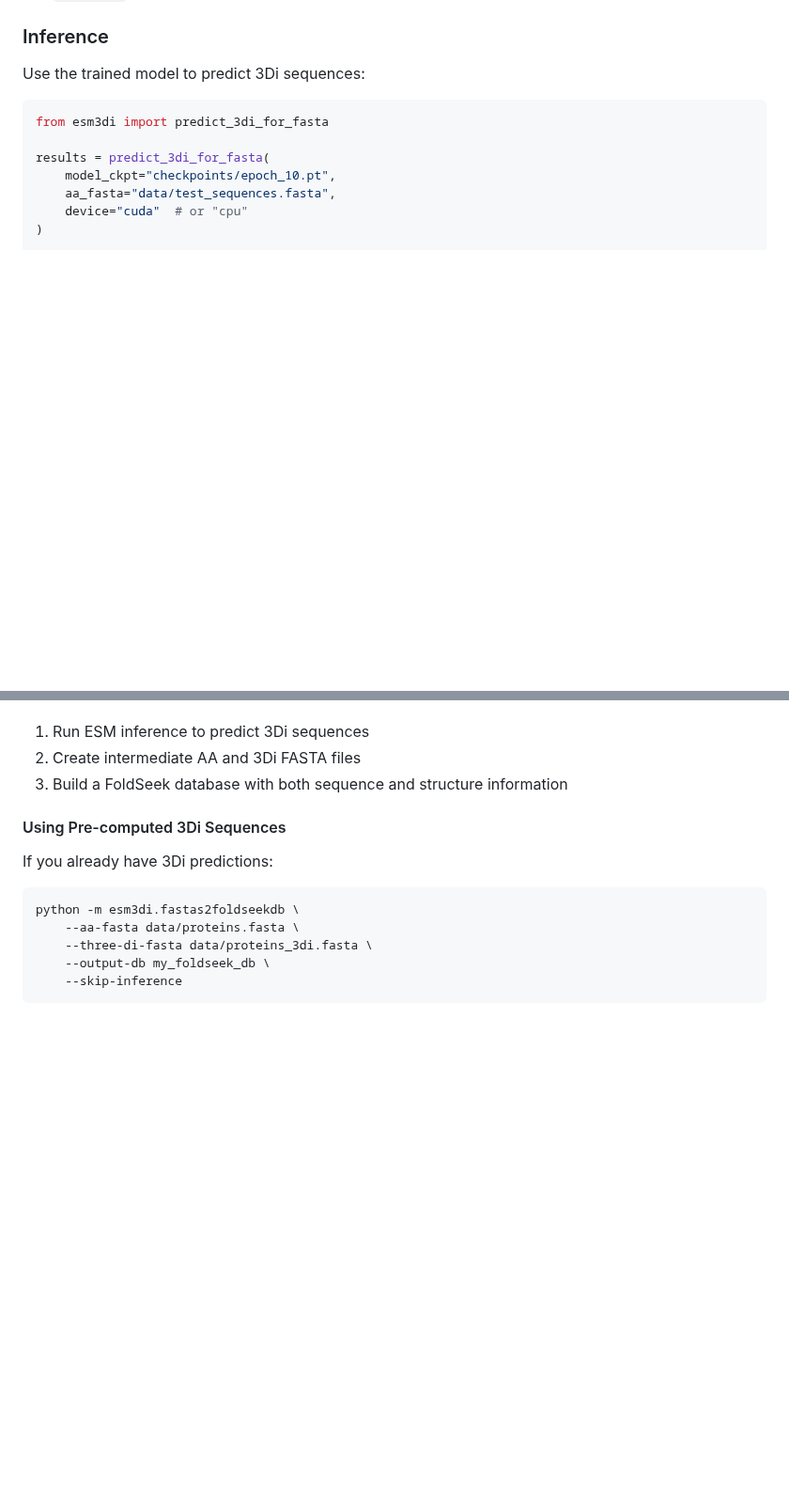
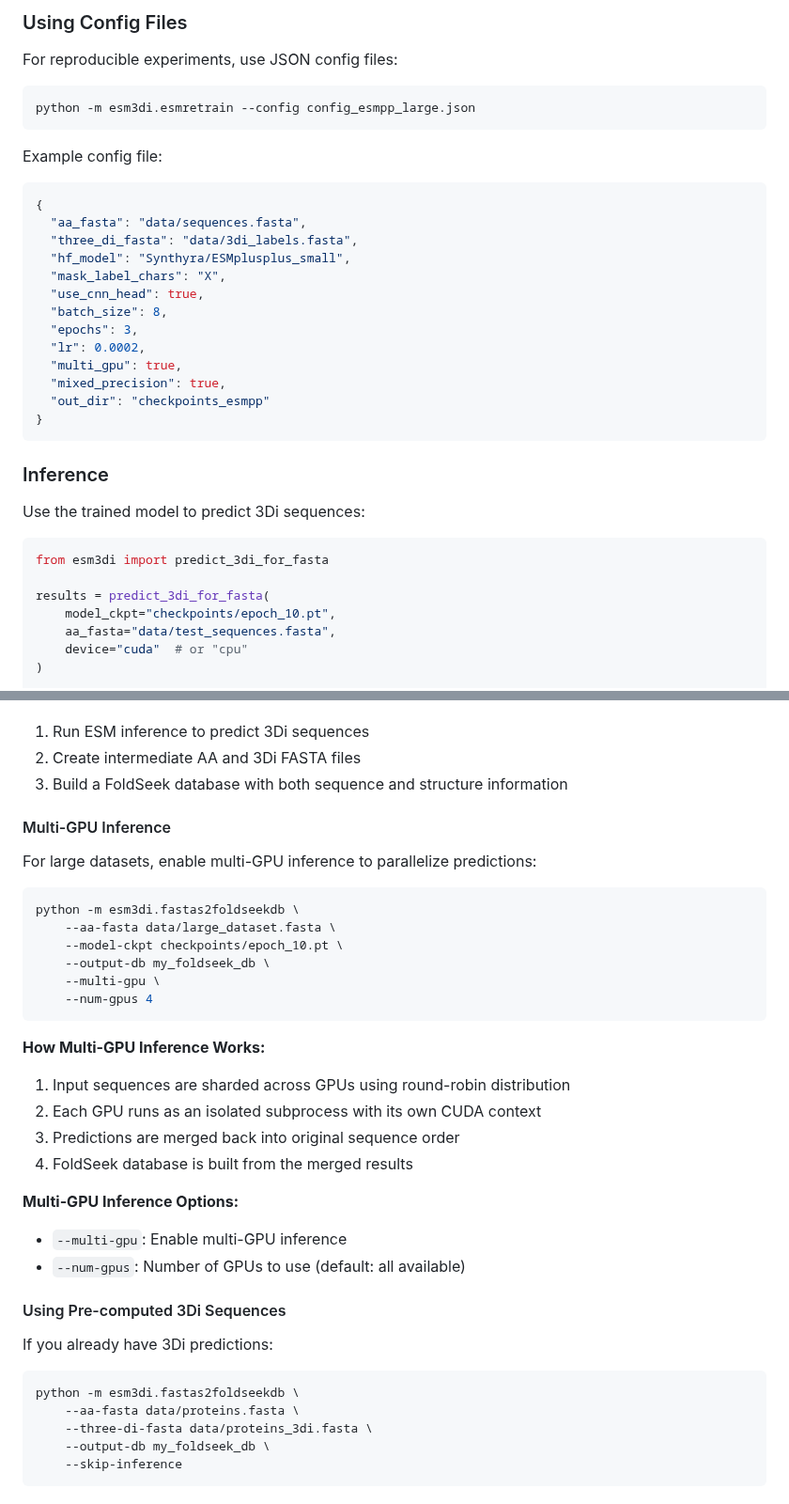
Before and after one commit to DessimozLab/ESM3di, a Markdown page: README.md, 2 parts joined by grey strips. Shown at 94% size. GitHub-like rendering; blank space fills up the shorter version.

````diff
--- a/README.md
+++ b/README.md
@@ -170,3 +204,27 @@ ESMC models provide:
+### Using Config Files
+
+For reproducible experiments, use JSON config files:
+
+```bash
+python -m esm3di.esmretrain --config config_esmpp_large.json
+```
+
+Example config file:
+```json
+{
+  "aa_fasta": "data/sequences.fasta",
+  "three_di_fasta": "data/3di_labels.fasta",
+  "hf_model": "Synthyra/ESMplusplus_small",
+  "mask_label_chars": "X",
+  "use_cnn_head": true,
+  "batch_size": 8,
+  "epochs": 3,
+  "lr": 0.0002,
+  "multi_gpu": true,
+  "mixed_precision": true,
+  "out_dir": "checkpoints_esmpp"
+}
+```
 
 ### Inference
 
@@ -202,6 +260,29 @@ This will:
 1. Run ESM inference to predict 3Di sequences
 2. Create intermediate AA and 3Di FASTA files
 3. Build a FoldSeek database with both sequence and structure information
+
+#### Multi-GPU Inference
+
+For large datasets, enable multi-GPU inference to parallelize predictions:
+
+```bash
+python -m esm3di.fastas2foldseekdb \
+    --aa-fasta data/large_dataset.fasta \
+    --model-ckpt checkpoints/epoch_10.pt \
+    --output-db my_foldseek_db \
+    --multi-gpu \
+    --num-gpus 4
+```
+
+**How Multi-GPU Inference Works:**
+1. Input sequences are sharded across GPUs using round-robin distribution
+2. Each GPU runs as an isolated subprocess with its own CUDA context
+3. Predictions are merged back into original sequence order
+4. FoldSeek database is built from the merged results
+
+**Multi-GPU Inference Options:**
+- `--multi-gpu`: Enable multi-GPU inference
+- `--num-gpus`: Number of GPUs to use (default: all available)
 
 #### Using Pre-computed 3Di Sequences
 
````
Also changed, not shown: other parts of README.md (+71 -32 lines), logo_PDN.png (added), 2 other files.
